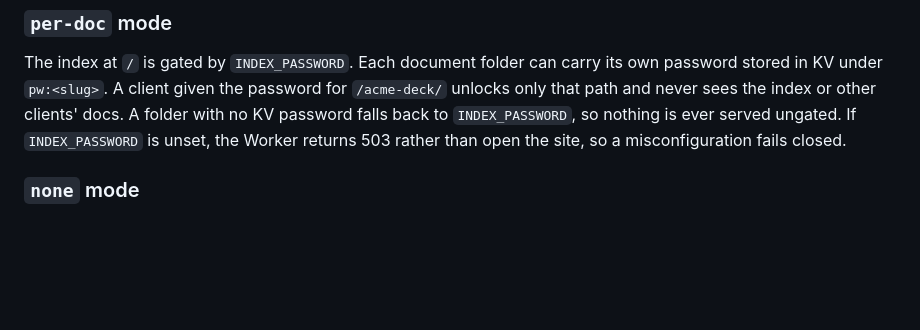
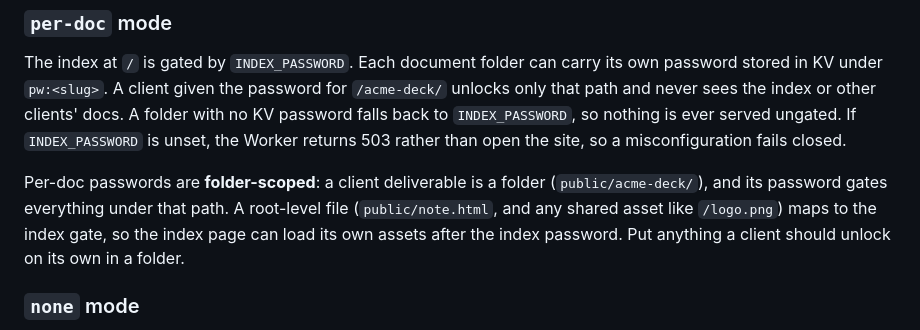
Before and after one commit to zm2231/docs-site-template, a Markdown page: README.md, the part around the change. GitHub-like rendering; blank space fills up the shorter version.

Commit message:
Document per-doc folder-scoping (root files use the index gate)

```diff
--- a/README.md
+++ b/README.md
@@ -40,6 +40,12 @@ own password stored in KV under `pw:<slug>`. A client given the password for
 docs. A folder with no KV password falls back to `INDEX_PASSWORD`, so nothing is
 ever served ungated. If `INDEX_PASSWORD` is unset, the Worker returns 503 rather
 than open the site, so a misconfiguration fails closed.
+
+Per-doc passwords are **folder-scoped**: a client deliverable is a folder
+(`public/acme-deck/`), and its password gates everything under that path. A
+root-level file (`public/note.html`, and any shared asset like `/logo.png`) maps
+to the index gate, so the index page can load its own assets after the index
+password. Put anything a client should unlock on its own in a folder.
 
 ### `none` mode
 
```
Also changed, not shown: 1 other file.
